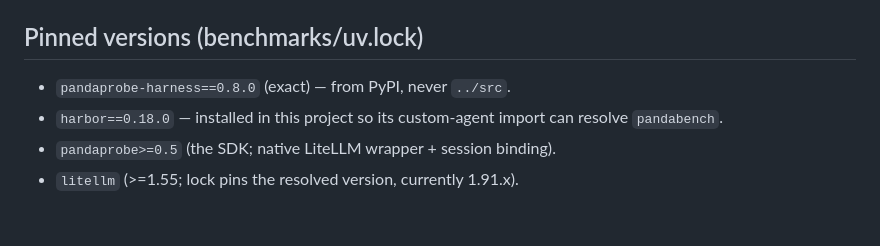
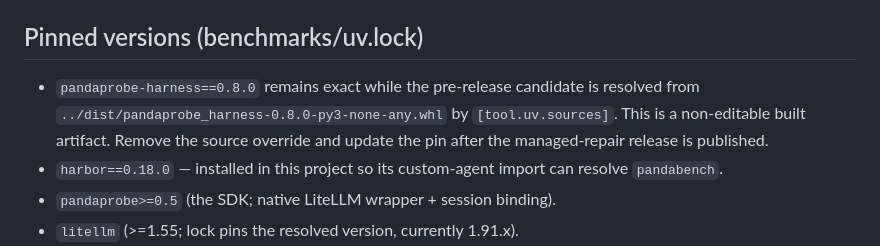
Before and after one commit to chirpz-ai/pandaprobe-harness, a Markdown page: benchmarks/IMPLEMENTATION_NOTES.md, the part around one of its changes. Drawn GitHub-style; blank space fills up the shorter version.

```diff
--- a/benchmarks/IMPLEMENTATION_NOTES.md
+++ b/benchmarks/IMPLEMENTATION_NOTES.md
@@ -6,7 +6,10 @@ building. Read alongside `RUNNING.md`.
 
 ## Pinned versions (benchmarks/uv.lock)
 
-- `pandaprobe-harness==0.8.0` (exact) — from PyPI, never `../src`.
+- `pandaprobe-harness==0.8.0` remains exact while the pre-release candidate is
+  resolved from `../dist/pandaprobe_harness-0.8.0-py3-none-any.whl` by
+  `[tool.uv.sources]`. This is a non-editable built artifact. Remove the source
+  override and update the pin after the managed-repair release is published.
 - `harbor==0.18.0` — installed in this project so its custom-agent import can resolve
   `pandabench`.
 - `pandaprobe>=0.5` (the SDK; native LiteLLM wrapper + session binding).
```
Also changed, not shown: other parts of benchmarks/IMPLEMENTATION_NOTES.md (+31 -27 lines).
